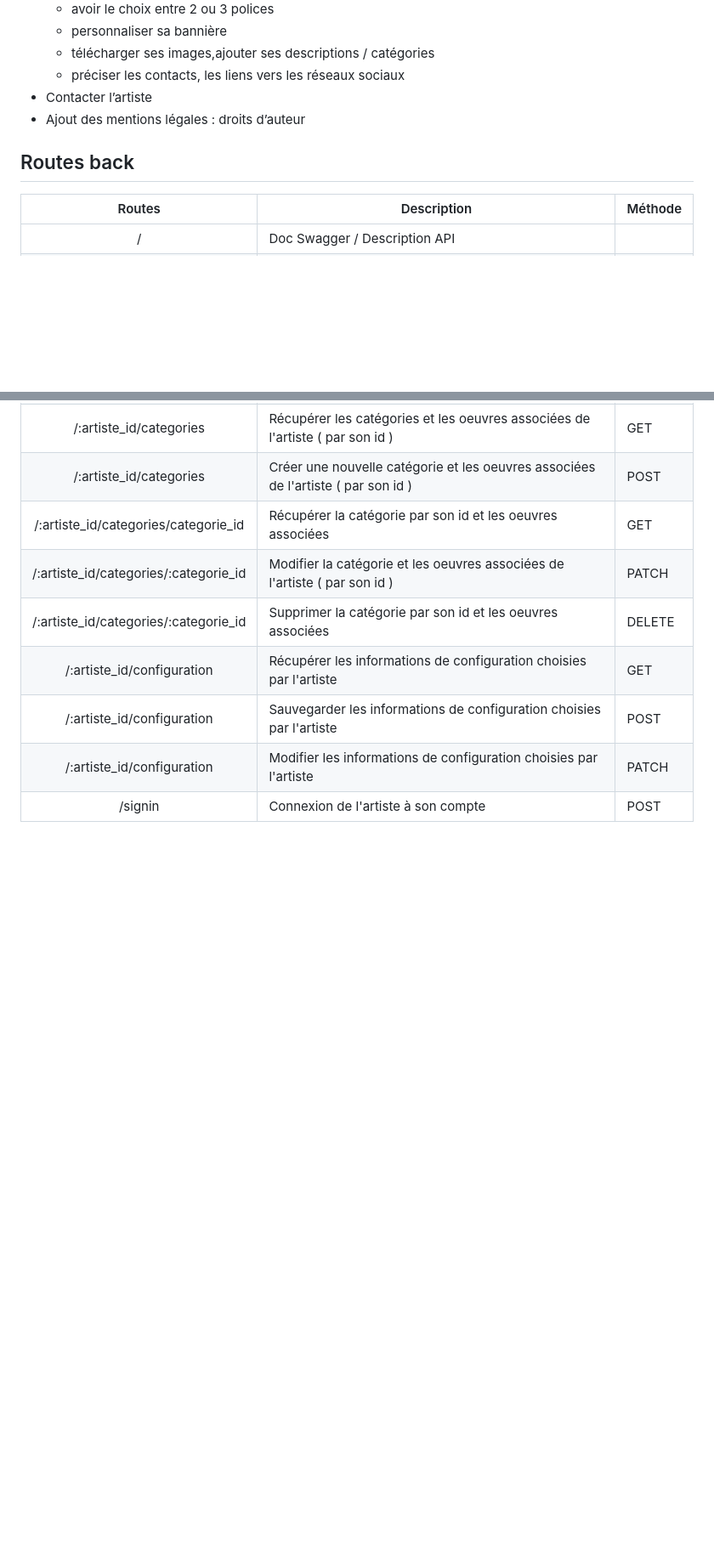
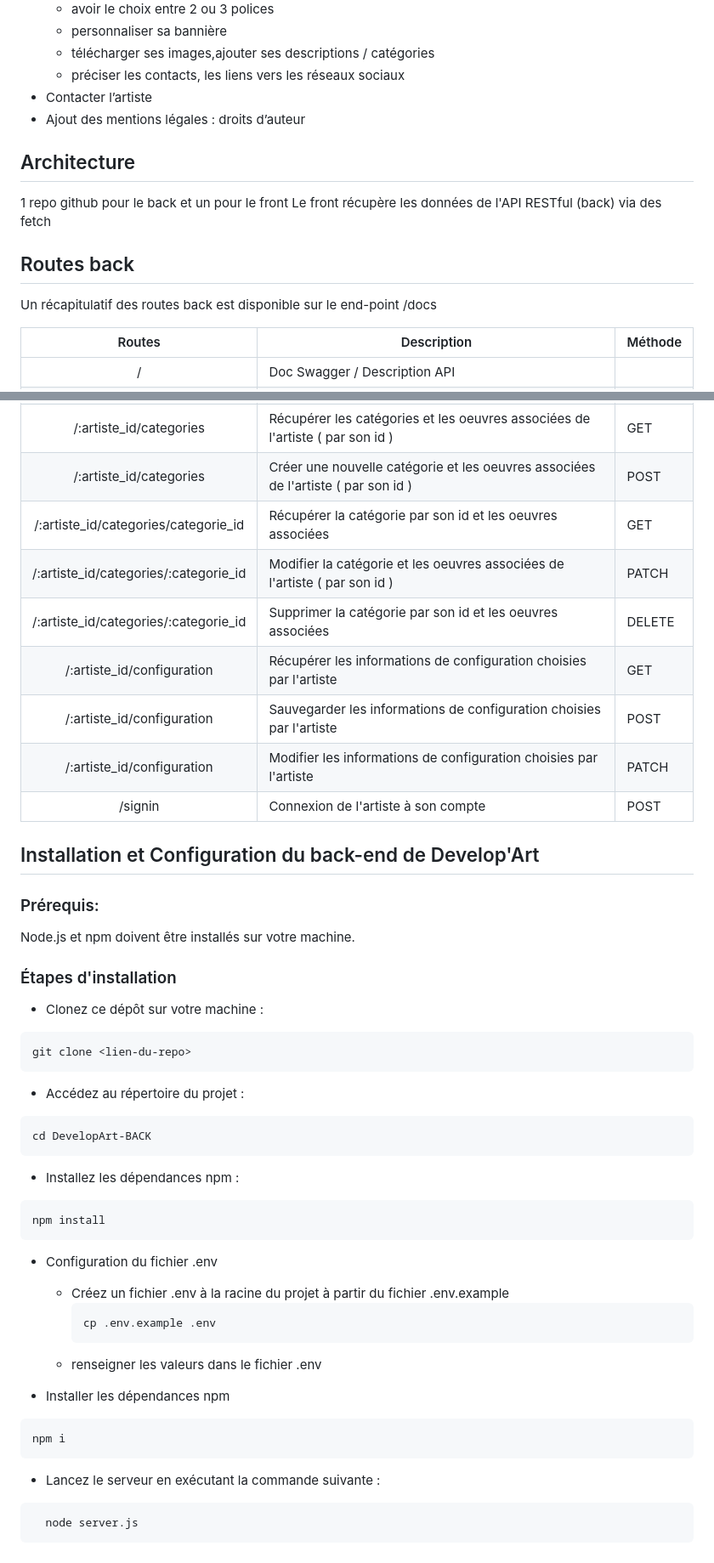
Before and after one commit to NellyDubois/TP-projet-DevelopArt-back, a Markdown page: README.md, 2 parts joined by grey strips. Shown at 85% size. Rendered like a GitHub page; blank space fills up the shorter version.

````diff
--- a/README.md
+++ b/README.md
@@ -25,7 +31,14 @@ La cible indirecte est donc également les visiteurs des sites web créés à tr
 - Contacter l’artiste
 - Ajout des mentions légales : droits d’auteur
 
+## Architecture
+
+1 repo github pour le back et un pour le front
+Le front récupère les données de l'API RESTful (back) via des fetch
+
 ## Routes back
+
+Un récapitulatif des routes back est disponible sur le end-point /docs
 
 | Routes | Description | Méthode |
 | :-----: | ----- | ----- |
@@ -48,3 +61,37 @@ La cible indirecte est donc également les visiteurs des sites web créés à tr
 | /:artiste_id/configuration | Sauvegarder les informations de configuration choisies par l'artiste | POST |
 | /:artiste_id/configuration | Modifier les informations de configuration choisies par l'artiste | PATCH |
 | /signin | Connexion de l'artiste à son compte | POST |
+
+## Installation et Configuration du back-end de Develop'Art
+
+### Prérequis:
+Node.js et npm doivent être installés sur votre machine.
+
+### Étapes d'installation
+- Clonez ce dépôt sur votre machine :
+```bash
+git clone <lien-du-repo>
+```
+- Accédez au répertoire du projet :
+```bash
+cd DevelopArt-BACK
+```
+- Installez les dépendances npm :
+```bash
+npm install
+```
+- Configuration du fichier .env
+  - Créez un fichier .env à la racine du projet à partir du fichier .env.example
+    ```bash
+    cp .env.example .env
+    ```
+  - renseigner les valeurs dans le fichier .env
+
+- Installer les dépendances npm
+```bash
+npm i
+```
+- Lancez le serveur en exécutant la commande suivante :
+```bash
+  node server.js
+```
````
Also changed, not shown: other parts of README.md (+7 -1 lines).
